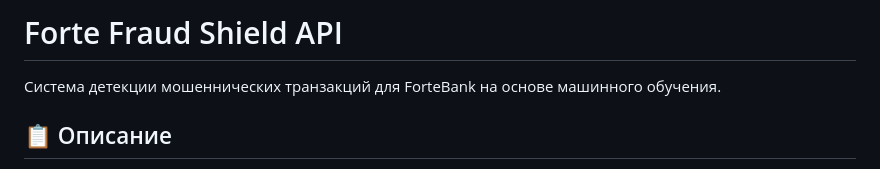
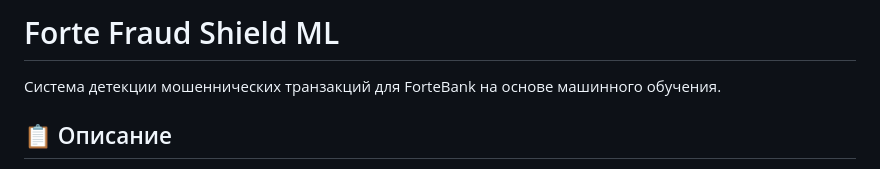
Before and after one commit to MuhammedZhumali/ForteHackaton, a Markdown page: README.md, the part around the change. GitHub-like rendering.

```diff
--- a/README.md
+++ b/README.md
@@ -1,4 +1,4 @@
-# Forte Fraud Shield API
+# Forte Fraud Shield ML
 
 Система детекции мошеннических транзакций для ForteBank на основе машинного обучения.
 
```
